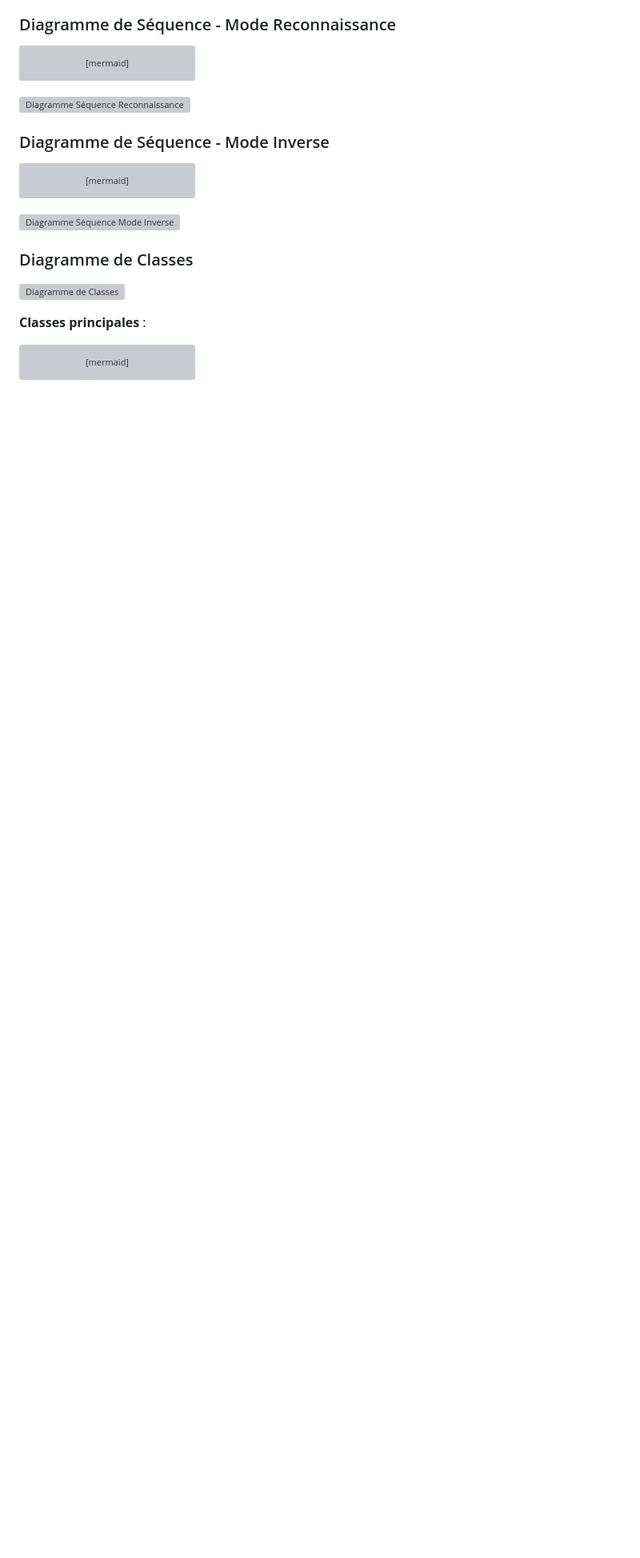
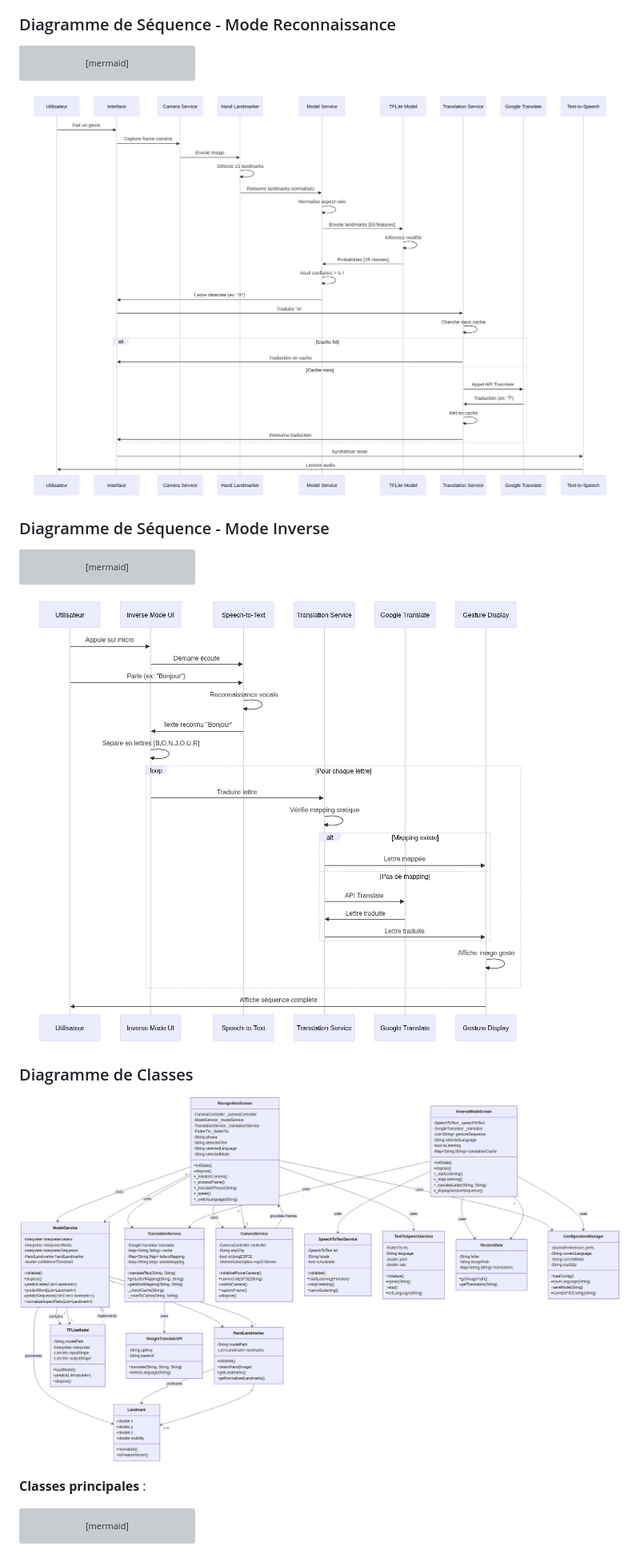
Before and after one commit to doosr/SignLanguageApp_Build, a Markdown page: README.md, the part around one of its changes. Shown at 80% size. Drawn GitHub-style; pictures changed too: Diagram/diagram_class.png (added), Diagram/diagram_flux_inverse.png (added), Diagram/diagram_flux_reconnaissance.png (added); blank space fills up the shorter version; grey boxes are pictures that could not be loaded.

Commit message:
docs: update README with new diagrams and technical corrections

````diff
--- a/README.md
+++ b/README.md
@@ -222,7 +223,7 @@ sequenceDiagram
     end
 ```
 
-![Diagramme Séquence Reconnaissance](rapport_images/diagramme_sequence_reconnaissance.png)
+![Diagramme Séquence Reconnaissance](Diagram/diagram_flux_reconnaissance.png)
 
 ### Diagramme de Séquence - Mode Inverse
 
@@ -259,11 +260,11 @@ sequenceDiagram
     IS->>U: Animation complète
 ```
 
-![Diagramme Séquence Mode Inverse](rapport_images/diagramme_sequence_mode_inverse.png)
+![Diagramme Séquence Mode Inverse](Diagram/diagram_flux_inverse.png)
 
 ### Diagramme de Classes
 
-![Diagramme de Classes](rapport_images/diagramme_classes.png)
+![Diagramme de Classes](Diagram/diagram_class.png)
 
 **Classes principales** :
 
````
Also changed, not shown: other parts of README.md (+15 -15 lines), Diagram/diagram_architecture.png (added), Diagram/diagram_cas_utilisation.png (added).
